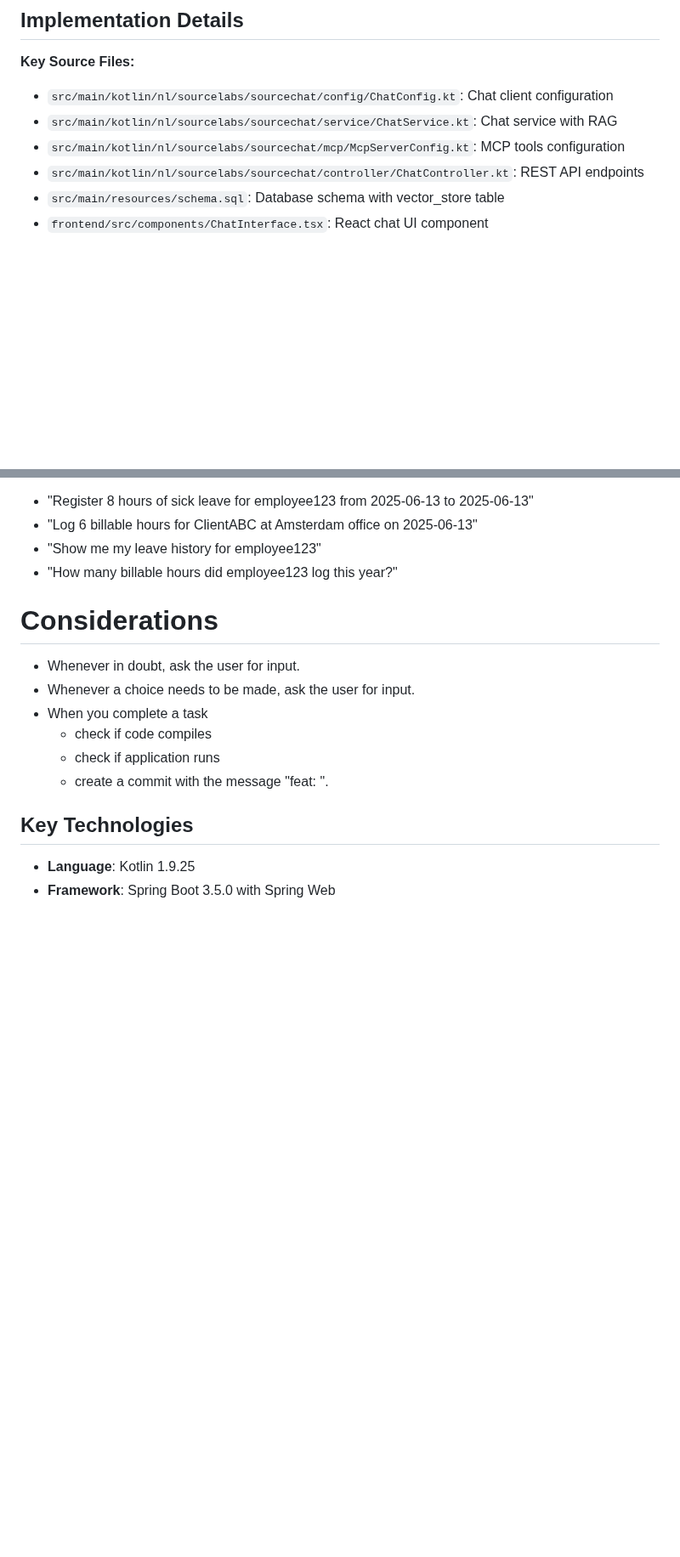
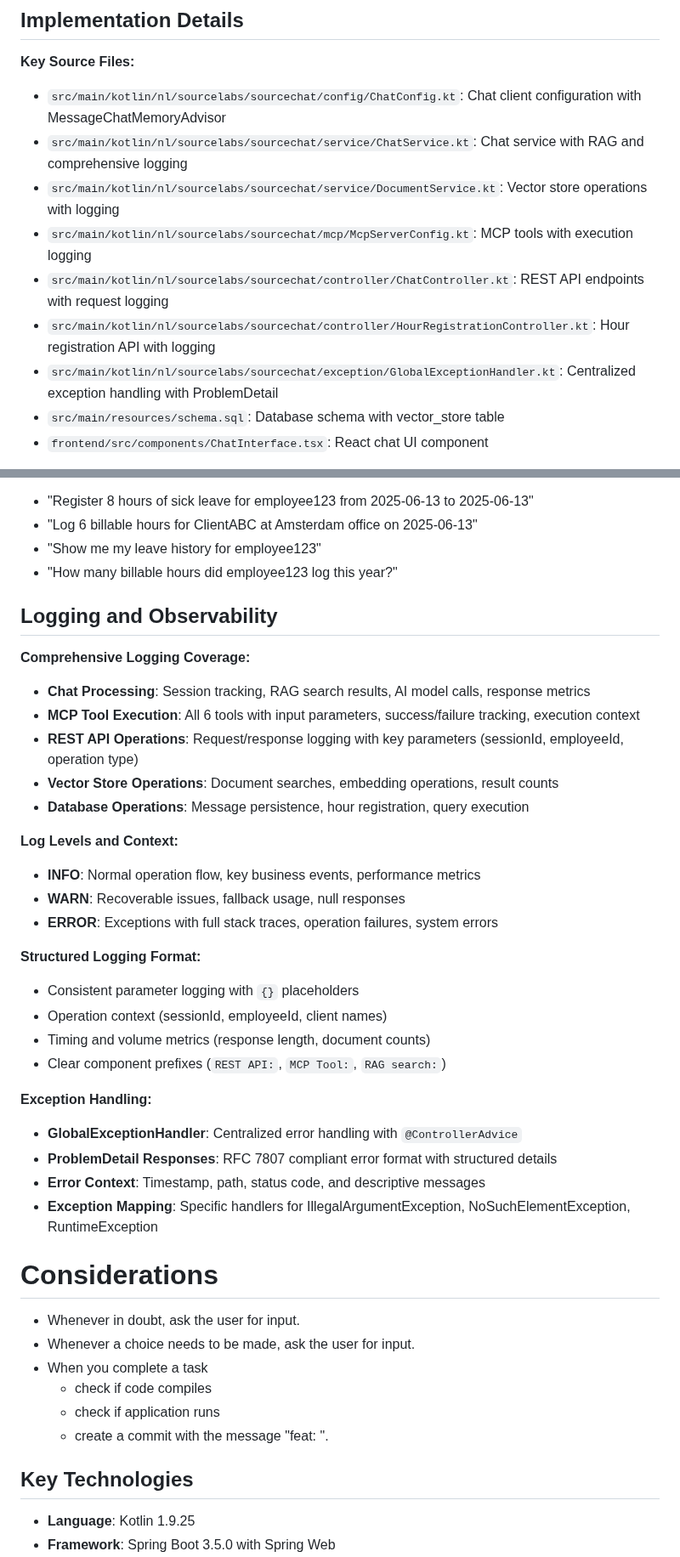
Before and after one commit to sourcelabs-nl/sourcelabs-ai-hr-assistant, a Markdown page: CLAUDE.md, 2 parts joined by grey strips. Shown at 85% size. Drawn GitHub-style; blank space fills up the shorter version.

```diff
--- a/CLAUDE.md
+++ b/CLAUDE.md
@@ -120,10 +124,13 @@ docker exec sourcechat-ollama-embeddings ollama pull nomic-embed-text
 ## Implementation Details
 
 **Key Source Files:**
-- `src/main/kotlin/nl/sourcelabs/sourcechat/config/ChatConfig.kt`: Chat client configuration
-- `src/main/kotlin/nl/sourcelabs/sourcechat/service/ChatService.kt`: Chat service with RAG
-- `src/main/kotlin/nl/sourcelabs/sourcechat/mcp/McpServerConfig.kt`: MCP tools configuration
-- `src/main/kotlin/nl/sourcelabs/sourcechat/controller/ChatController.kt`: REST API endpoints
+- `src/main/kotlin/nl/sourcelabs/sourcechat/config/ChatConfig.kt`: Chat client configuration with MessageChatMemoryAdvisor
+- `src/main/kotlin/nl/sourcelabs/sourcechat/service/ChatService.kt`: Chat service with RAG and comprehensive logging
+- `src/main/kotlin/nl/sourcelabs/sourcechat/service/DocumentService.kt`: Vector store operations with logging
+- `src/main/kotlin/nl/sourcelabs/sourcechat/mcp/McpServerConfig.kt`: MCP tools with execution logging
+- `src/main/kotlin/nl/sourcelabs/sourcechat/controller/ChatController.kt`: REST API endpoints with request logging
+- `src/main/kotlin/nl/sourcelabs/sourcechat/controller/HourRegistrationController.kt`: Hour registration API with logging
+- `src/main/kotlin/nl/sourcelabs/sourcechat/exception/GlobalExceptionHandler.kt`: Centralized exception handling with ProblemDetail
 - `src/main/resources/schema.sql`: Database schema with vector_store table
 - `frontend/src/components/ChatInterface.tsx`: React chat UI component
 
@@ -143,6 +150,32 @@ docker exec sourcechat-ollama-embeddings ollama pull nomic-embed-text
 - "Log 6 billable hours for ClientABC at Amsterdam office on 2025-06-13"
 - "Show me my leave history for employee123"
 - "How many billable hours did employee123 log this year?"
+
+## Logging and Observability
+
+**Comprehensive Logging Coverage:**
+- **Chat Processing**: Session tracking, RAG search results, AI model calls, response metrics
+- **MCP Tool Execution**: All 6 tools with input parameters, success/failure tracking, execution context
+- **REST API Operations**: Request/response logging with key parameters (sessionId, employeeId, operation type)
+- **Vector Store Operations**: Document searches, embedding operations, result counts
+- **Database Operations**: Message persistence, hour registration, query execution
+
+**Log Levels and Context:**
+- **INFO**: Normal operation flow, key business events, performance metrics
+- **WARN**: Recoverable issues, fallback usage, null responses
+- **ERROR**: Exceptions with full stack traces, operation failures, system errors
+
+**Structured Logging Format:**
+- Consistent parameter logging with `{}` placeholders
+- Operation context (sessionId, employeeId, client names)
+- Timing and volume metrics (response length, document counts)
+- Clear component prefixes (`REST API:`, `MCP Tool:`, `RAG search:`)
+
+**Exception Handling:**
+- **GlobalExceptionHandler**: Centralized error handling with `@ControllerAdvice`
+- **ProblemDetail Responses**: RFC 7807 compliant error format with structured details
+- **Error Context**: Timestamp, path, status code, and descriptive messages
+- **Exception Mapping**: Specific handlers for IllegalArgumentException, NoSuchElementException, RuntimeException
 
 # Considerations
 
```
Also changed, not shown: other parts of CLAUDE.md (+4 -0 lines), README.md (+27 -0 lines).
